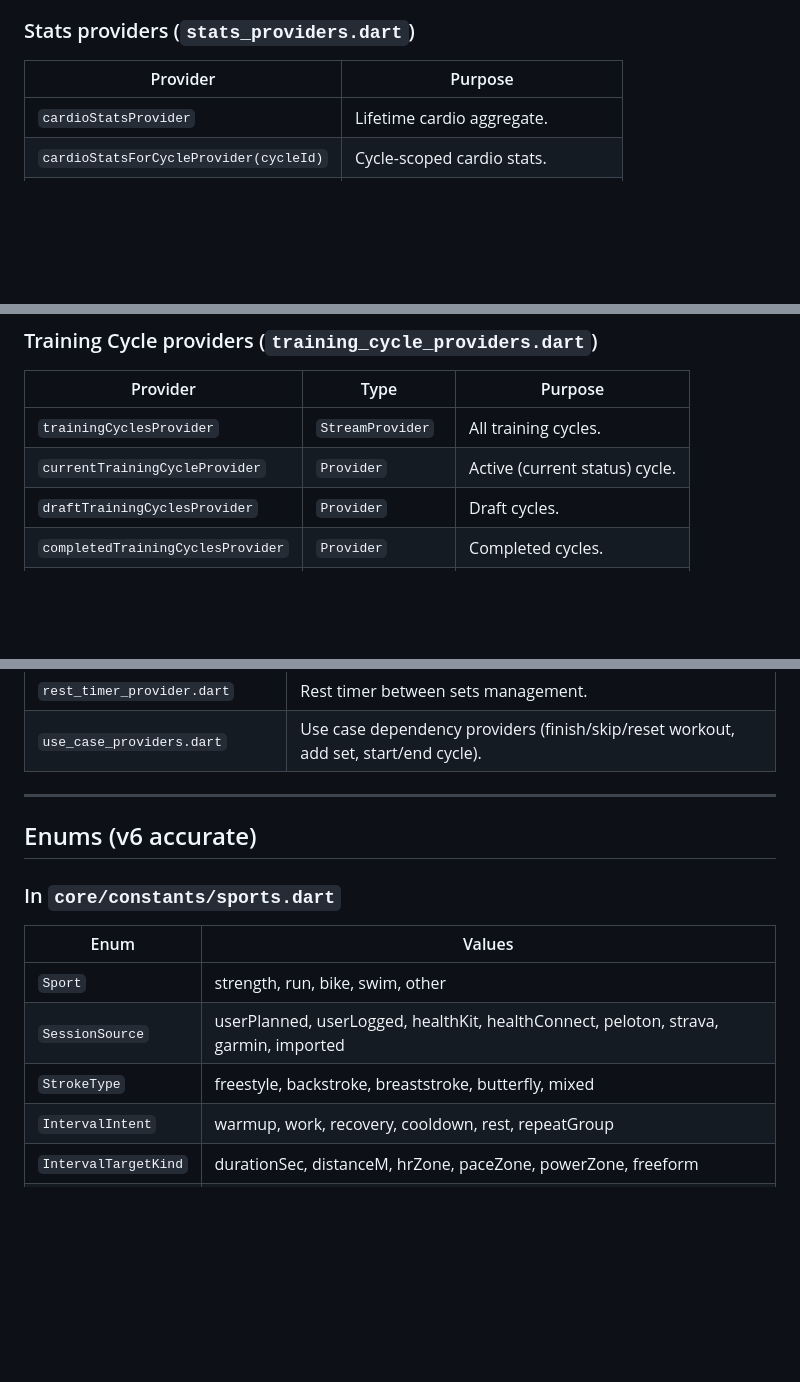
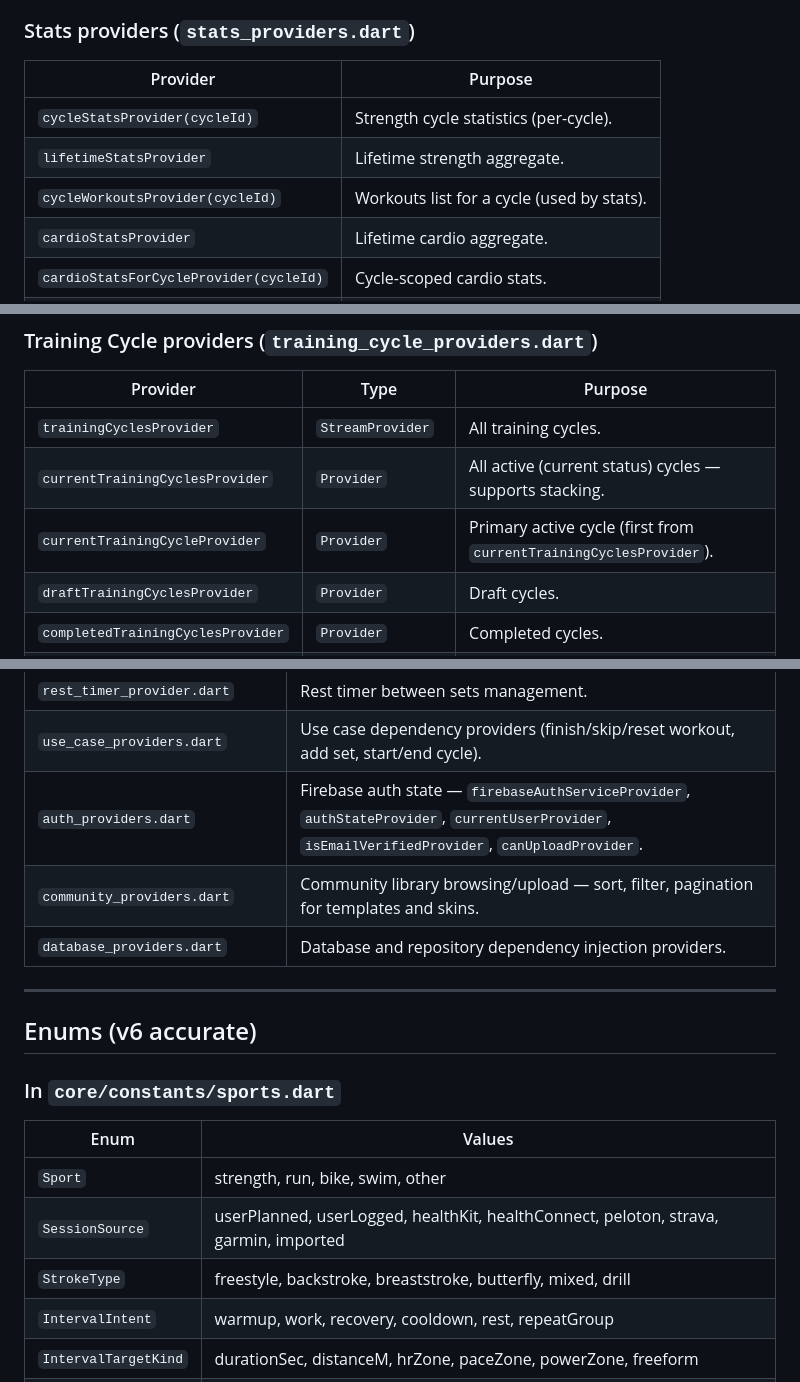
Before and after one commit to Fairfieldfred/yawa4u, a Markdown page: .claude/rules/DATA_STRUCTURE_v6.md, 3 parts joined by grey strips. GitHub-like rendering; blank space fills up the shorter version.

Commit message:
feat: add community repository and providers for templates, skins, and statistics

```diff
--- a/.claude/rules/DATA_STRUCTURE_v6.md
+++ b/.claude/rules/DATA_STRUCTURE_v6.md
@@ -251,6 +252,9 @@ class CyclePeriod {
 
 | Provider | Purpose |
 |---|---|
+| `cycleStatsProvider(cycleId)` | Strength cycle statistics (per-cycle). |
+| `lifetimeStatsProvider` | Lifetime strength aggregate. |
+| `cycleWorkoutsProvider(cycleId)` | Workouts list for a cycle (used by stats). |
 | `cardioStatsProvider` | Lifetime cardio aggregate. |
 | `cardioStatsForCycleProvider(cycleId)` | Cycle-scoped cardio stats. |
 | `cardioStatsBySportProvider(sport)` | Single-sport lifetime stats. |
@@ -272,7 +276,8 @@ class CyclePeriod {
 | Provider | Type | Purpose |
 |---|---|---|
 | `trainingCyclesProvider` | `StreamProvider` | All training cycles. |
-| `currentTrainingCycleProvider` | `Provider` | Active (current status) cycle. |
+| `currentTrainingCyclesProvider` | `Provider` | All active (current status) cycles — supports stacking. |
+| `currentTrainingCycleProvider` | `Provider` | Primary active cycle (first from `currentTrainingCyclesProvider`). |
 | `draftTrainingCyclesProvider` | `Provider` | Draft cycles. |
 | `completedTrainingCyclesProvider` | `Provider` | Completed cycles. |
 | `trainingCycleProvider(id)` | `Provider.family` | Single cycle by ID. |
@@ -329,6 +336,9 @@ Backed by the `WorkoutRepository` facade (which funnels through `SessionReposito
 | `measurement_providers.dart` | User body measurement tracking. |
 | `rest_timer_provider.dart` | Rest timer between sets management. |
 | `use_case_providers.dart` | Use case dependency providers (finish/skip/reset workout, add set, start/end cycle). |
+| `auth_providers.dart` | Firebase auth state — `firebaseAuthServiceProvider`, `authStateProvider`, `currentUserProvider`, `isEmailVerifiedProvider`, `canUploadProvider`. |
+| `community_providers.dart` | Community library browsing/upload — sort, filter, pagination for templates and skins. |
+| `database_providers.dart` | Database and repository dependency injection providers. |
 
 ---
 
@@ -340,7 +350,7 @@ Backed by the `WorkoutRepository` facade (which funnels through `SessionReposito
 |---|---|
 | `Sport` | strength, run, bike, swim, other |
 | `SessionSource` | userPlanned, userLogged, healthKit, healthConnect, peloton, strava, garmin, imported |
-| `StrokeType` | freestyle, backstroke, breaststroke, butterfly, mixed |
+| `StrokeType` | freestyle, backstroke, breaststroke, butterfly, mixed, drill |
 | `IntervalIntent` | warmup, work, recovery, cooldown, rest, repeatGroup |
 | `IntervalTargetKind` | durationSec, distanceM, hrZone, paceZone, powerZone, freeform |
 | `ZoneMetric` | hr, pace, power |
```
Also changed, not shown: other parts of .claude/rules/DATA_STRUCTURE_v6.md (+5 -0 lines).
